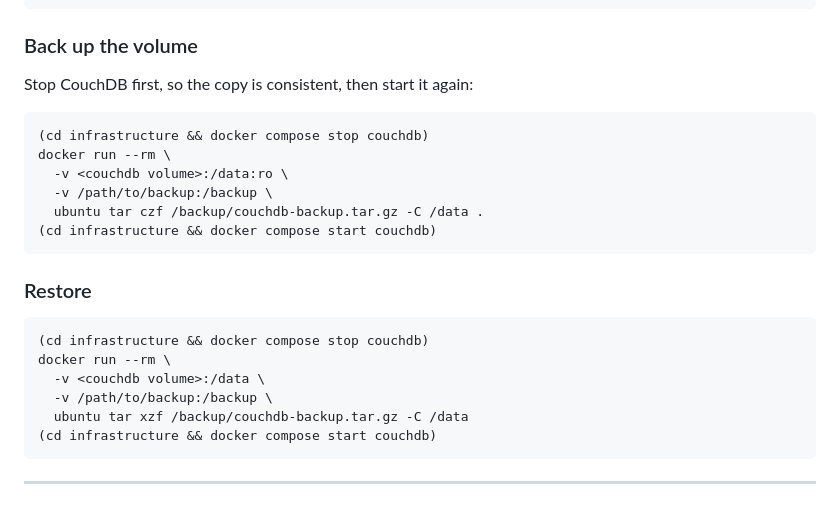
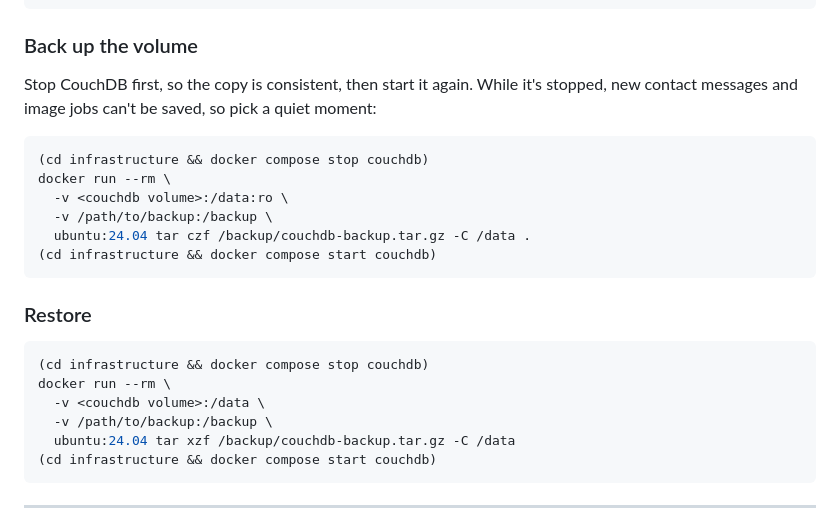
Before and after one commit to hackmare/roitsystems-infra, a Markdown page: INSTALL.md, the part around the change. GitHub-like rendering.

````diff
--- a/INSTALL.md
+++ b/INSTALL.md
@@ -271,14 +271,16 @@ docker volume ls | grep couchdb-data
 
 ### Back up the volume
 
-Stop CouchDB first, so the copy is consistent, then start it again:
+Stop CouchDB first, so the copy is consistent, then start it again. While it's
+stopped, new contact messages and image jobs can't be saved, so pick a quiet
+moment:
 
 ```bash
 (cd infrastructure && docker compose stop couchdb)
 docker run --rm \
   -v <couchdb volume>:/data:ro \
   -v /path/to/backup:/backup \
-  ubuntu tar czf /backup/couchdb-backup.tar.gz -C /data .
+  ubuntu:24.04 tar czf /backup/couchdb-backup.tar.gz -C /data .
 (cd infrastructure && docker compose start couchdb)
 ```
 
@@ -289,7 +291,7 @@ docker run --rm \
 docker run --rm \
   -v <couchdb volume>:/data \
   -v /path/to/backup:/backup \
-  ubuntu tar xzf /backup/couchdb-backup.tar.gz -C /data
+  ubuntu:24.04 tar xzf /backup/couchdb-backup.tar.gz -C /data
 (cd infrastructure && docker compose start couchdb)
 ```
 
````
Also changed, not shown: docs/operations.md (+4 -2 lines).
